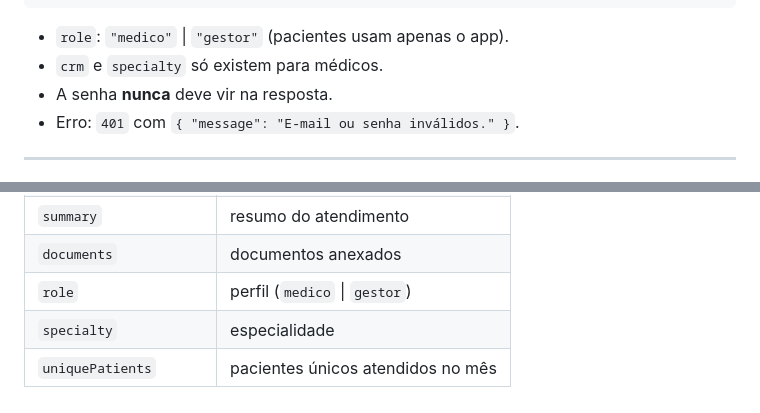
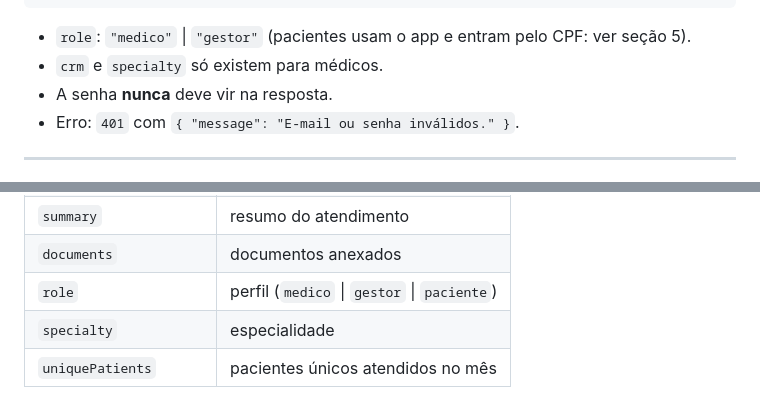
Before and after one commit to GustavoSilvadeCarvalho/saude-unificada-web, a Markdown page: docs/API_CONTRACT.md, 2 parts joined by grey strips. GitHub-like rendering.

Commit message:
docs: app do paciente no contrato e no CONTINUAR

````diff
--- a/docs/API_CONTRACT.md
+++ b/docs/API_CONTRACT.md
@@ -63,7 +63,7 @@ Resposta `200`:
 }
 ```
 
-- `role`: `"medico"` | `"gestor"` (pacientes usam apenas o app).
+- `role`: `"medico"` | `"gestor"` (pacientes usam o app e entram pelo CPF: ver seção 5).
 - `crm` e `specialty` só existem para médicos.
 - A senha **nunca** deve vir na resposta.
 - Erro: `401` com `{ "message": "E-mail ou senha inválidos." }`.
@@ -329,6 +374,6 @@ Os indicadores e gráficos (totais, média mensal, ranking de condições, evolu
 | `reason` | motivo da consulta |
 | `summary` | resumo do atendimento |
 | `documents` | documentos anexados |
-| `role` | perfil (`medico` \| `gestor`) |
+| `role` | perfil (`medico` \| `gestor` \| `paciente`) |
 | `specialty` | especialidade |
 | `uniquePatients` | pacientes únicos atendidos no mês |
````
Also changed, not shown: other parts of docs/API_CONTRACT.md (+45 -0 lines), docs/CONTINUAR.md (+18 -8 lines).
